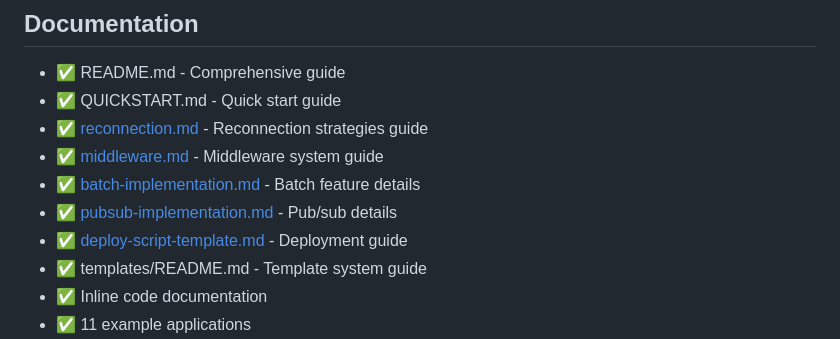
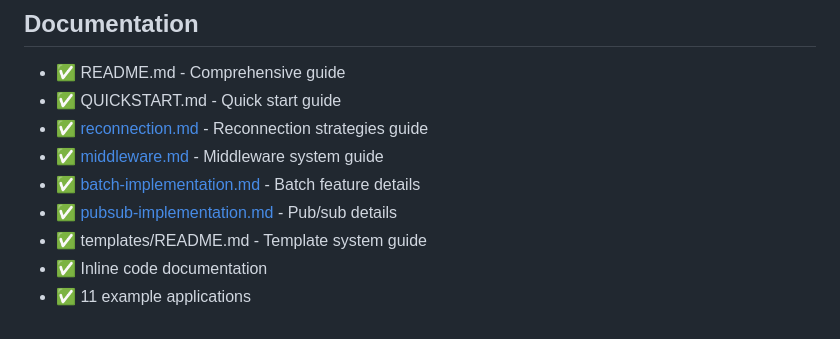
Before and after one commit to protocol-kit/jrow, a Markdown page: docs/implementation-summary.md, the part around the change. GitHub-like rendering.

```diff
--- a/docs/implementation-summary.md
+++ b/docs/implementation-summary.md
@@ -312,7 +312,6 @@ let result: i32 = client.request("add", params).await?;
 - ✅ [middleware.md](middleware.md) - Middleware system guide
 - ✅ [batch-implementation.md](batch-implementation.md) - Batch feature details
 - ✅ [pubsub-implementation.md](pubsub-implementation.md) - Pub/sub details
-- ✅ [deploy-script-template.md](deploy-script-template.md) - Deployment guide
 - ✅ templates/README.md - Template system guide
 - ✅ Inline code documentation
 - ✅ 11 example applications
```
Also changed, not shown: docs/README.md (+0 -1 lines).
